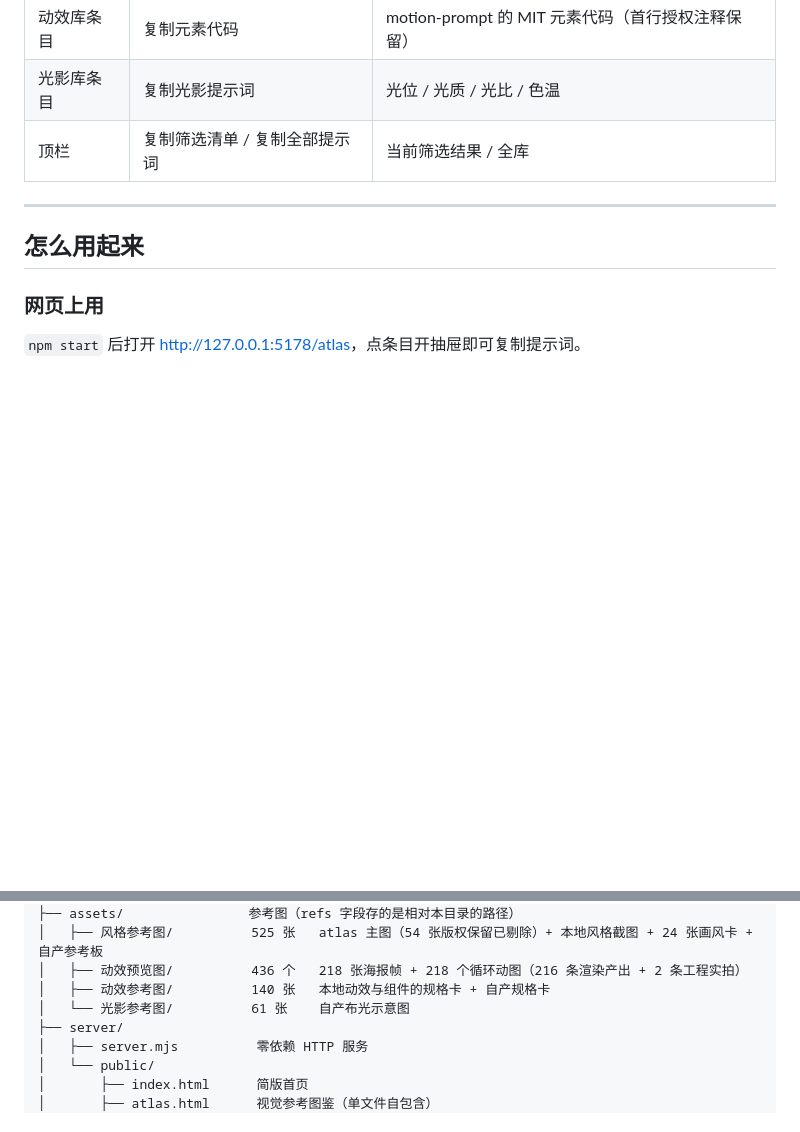
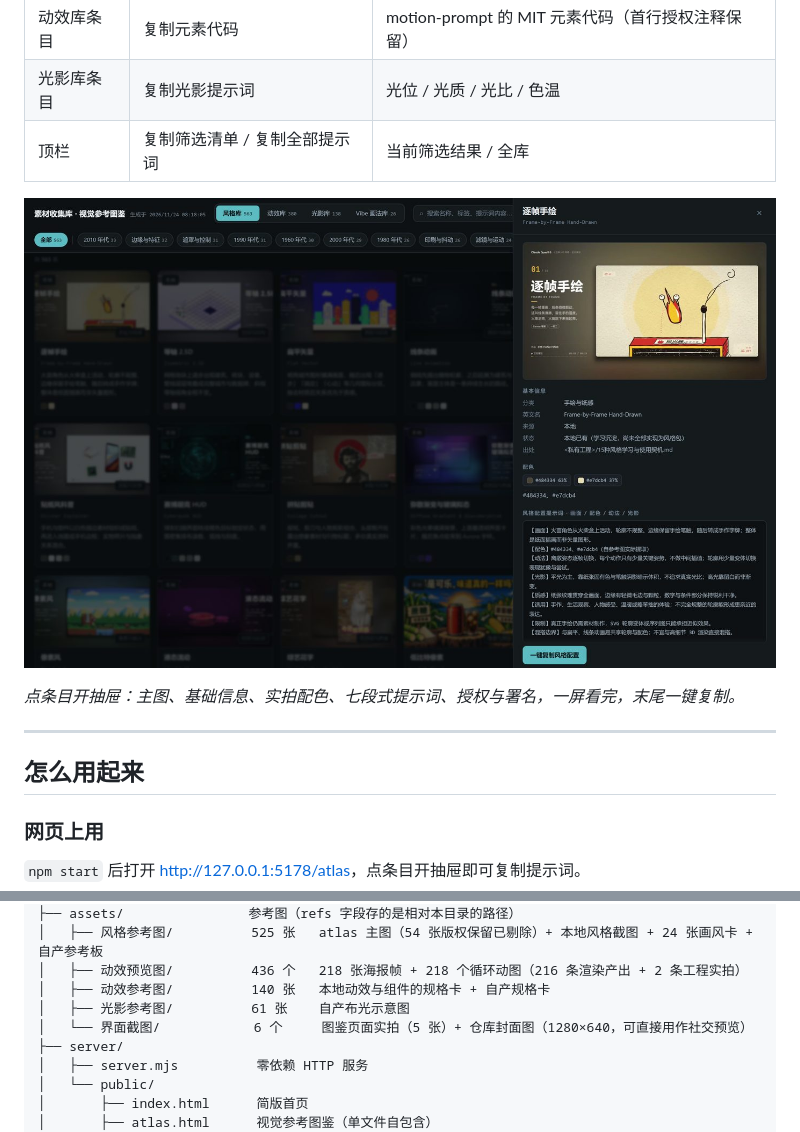
Before and after one commit to tkai920303-eng/chuangzhen-style-atlas, a Markdown page: README.md, 2 parts joined by grey strips. GitHub-like rendering; pictures changed too: assets/界面截图/图鉴总览_条目抽屉_界面.jpg (added); blank space fills up the shorter version.

```diff
--- a/README.md
+++ b/README.md
@@ -124,6 +140,10 @@ npm start                            # 然后打开 http://127.0.0.1:5178/mywork
 | 动效库条目 | 复制元素代码 | motion-prompt 的 MIT 元素代码（首行授权注释保留） |
 | 光影库条目 | 复制光影提示词 | 光位 / 光质 / 光比 / 色温 |
 | 顶栏 | 复制筛选清单 / 复制全部提示词 | 当前筛选结果 / 全库 |
+
+![图鉴界面 · 条目详情与一键复制](assets/界面截图/图鉴总览_条目抽屉_界面.jpg)
+
+*点条目开抽屉：主图、基础信息、实拍配色、七段式提示词、授权与署名，一屏看完，末尾一键复制。*
 
 ---
 
@@ -188,7 +208,8 @@ GET /atlas-img/<目录>/<文件>       取参考图
 │   ├── 风格参考图/          525 张   atlas 主图（54 张版权保留已剔除）+ 本地风格截图 + 24 张画风卡 + 自产参考板
 │   ├── 动效预览图/          436 个   218 张海报帧 + 218 个循环动图（216 条渲染产出 + 2 条工程实拍）
 │   ├── 动效参考图/          140 张   本地动效与组件的规格卡 + 自产规格卡
-│   └── 光影参考图/          61 张    自产布光示意图
+│   ├── 光影参考图/          61 张    自产布光示意图
+│   └── 界面截图/            6 个     图鉴页面实拍（5 张）+ 仓库封面图（1280×640，可直接用作社交预览）
 ├── server/
 │   ├── server.mjs          零依赖 HTTP 服务
 │   └── public/
```
Also changed, not shown: other parts of README.md (+16 -0 lines), docs/同步状态.md (+1 -1 lines), docs/改动说明_README配图与封面.md (added, +77 -0 lines), assets/界面截图/图鉴总览_Vibe画法库_界面.jpg (added), assets/界面截图/图鉴总览_光影库网格_界面.jpg (added), assets/界面截图/图鉴总览_动效库网格_界面.jpg (added), assets/界面截图/图鉴总览_风格库网格_界面.jpg (added), assets/界面截图/封面_素材风格图鉴_封面.jpg (added), 1 other file.
